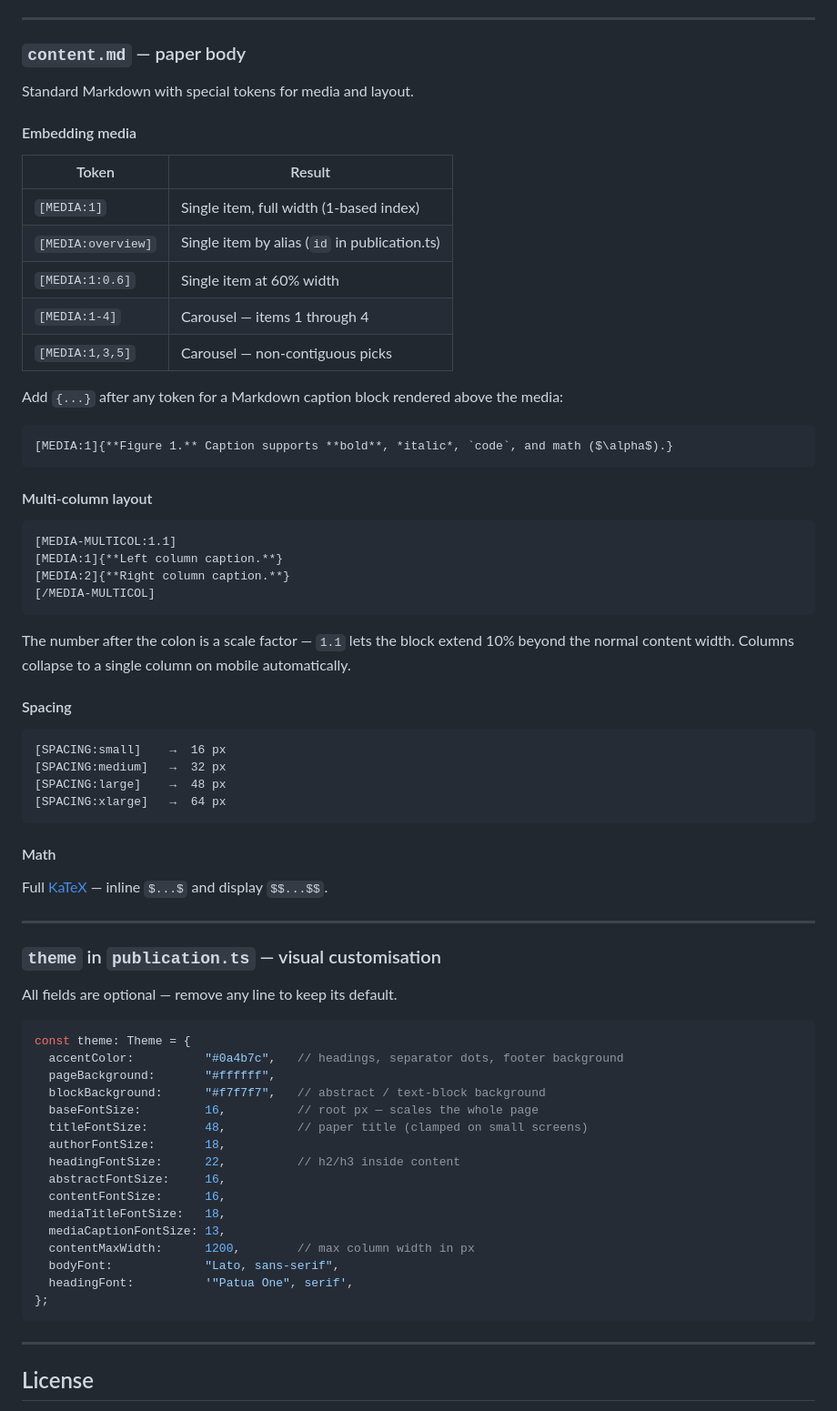
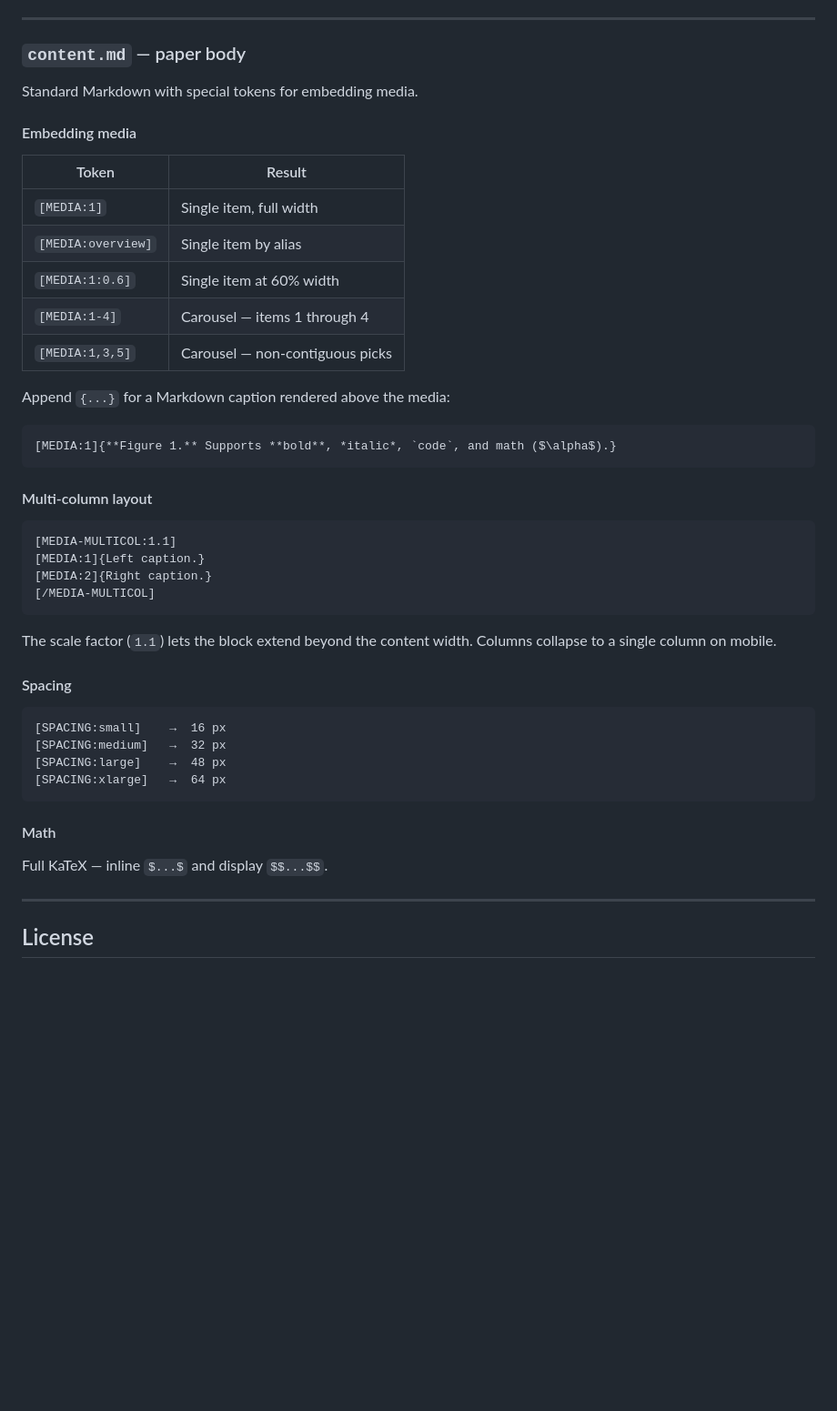
Before and after one commit to LuCazzola/MarkDownPAPER, a Markdown page: README.md, the part around one of its changes. Shown at 91% size. GitHub-like rendering; blank space fills up the shorter version.

````diff
--- a/README.md
+++ b/README.md
@@ -164,34 +167,34 @@ export default publication;
 
 ### `content.md` — paper body
 
-Standard Markdown with special tokens for media and layout.
+Standard Markdown with special tokens for embedding media.
 
 #### Embedding media
 
 | Token | Result |
 |---|---|
-| `[MEDIA:1]` | Single item, full width (1-based index) |
-| `[MEDIA:overview]` | Single item by alias (`id` in publication.ts) |
+| `[MEDIA:1]` | Single item, full width |
+| `[MEDIA:overview]` | Single item by alias |
 | `[MEDIA:1:0.6]` | Single item at 60% width |
 | `[MEDIA:1-4]` | Carousel — items 1 through 4 |
 | `[MEDIA:1,3,5]` | Carousel — non-contiguous picks |
 
-Add `{...}` after any token for a Markdown caption block rendered above the media:
+Append `{...}` for a Markdown caption rendered above the media:
 
 ```
-[MEDIA:1]{**Figure 1.** Caption supports **bold**, *italic*, `code`, and math ($\alpha$).}
+[MEDIA:1]{**Figure 1.** Supports **bold**, *italic*, `code`, and math ($\alpha$).}
 ```
 
 #### Multi-column layout
 
 ```
 [MEDIA-MULTICOL:1.1]
-[MEDIA:1]{**Left column caption.**}
-[MEDIA:2]{**Right column caption.**}
+[MEDIA:1]{Left caption.}
+[MEDIA:2]{Right caption.}
 [/MEDIA-MULTICOL]
 ```
 
-The number after the colon is a scale factor — `1.1` lets the block extend 10% beyond the normal content width. Columns collapse to a single column on mobile automatically.
+The scale factor (`1.1`) lets the block extend beyond the content width. Columns collapse to a single column on mobile.
 
 #### Spacing
 
@@ -204,32 +207,7 @@ The number after the colon is a scale factor — `1.1` lets the block extend 10%
 
 #### Math
 
-Full [KaTeX](https://katex.org/) — inline `$...$` and display `$$...$$`.
-
----
-
-### `theme` in `publication.ts` — visual customisation
-
-All fields are optional — remove any line to keep its default.
-
-```ts
-const theme: Theme = {
-  accentColor:          "#0a4b7c",   // headings, separator dots, footer background
-  pageBackground:       "#ffffff",
-  blockBackground:      "#f7f7f7",   // abstract / text-block background
-  baseFontSize:         16,          // root px — scales the whole page
-  titleFontSize:        48,          // paper title (clamped on small screens)
-  authorFontSize:       18,
-  headingFontSize:      22,          // h2/h3 inside content
-  abstractFontSize:     16,
-  contentFontSize:      16,
-  mediaTitleFontSize:   18,
-  mediaCaptionFontSize: 13,
-  contentMaxWidth:      1200,        // max column width in px
-  bodyFont:             "Lato, sans-serif",
-  headingFont:          '"Patua One", serif',
-};
-```
+Full KaTeX — inline `$...$` and display `$$...$$`.
 
 ---
 
````
Also changed, not shown: other parts of README.md (+46 -43 lines).
